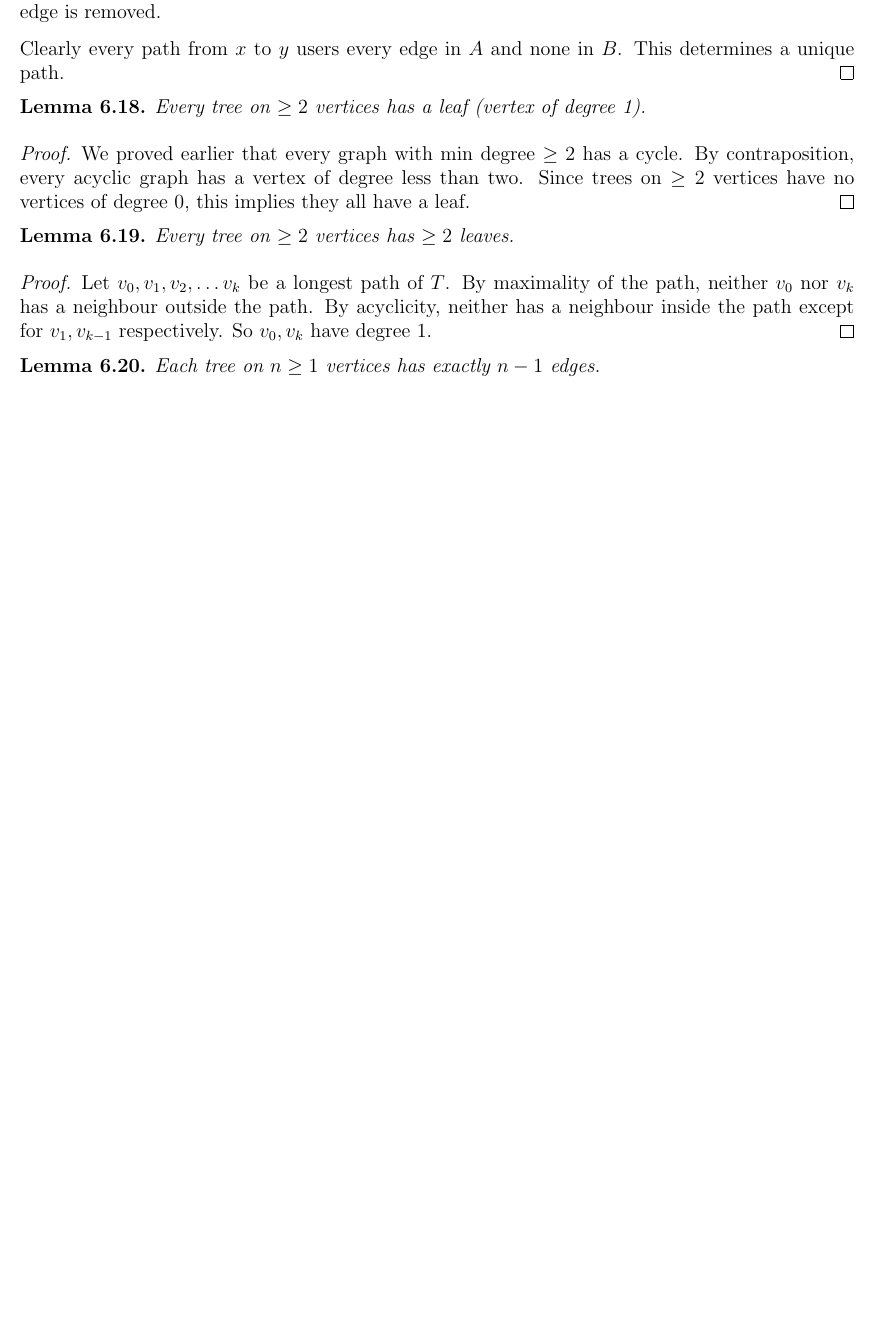
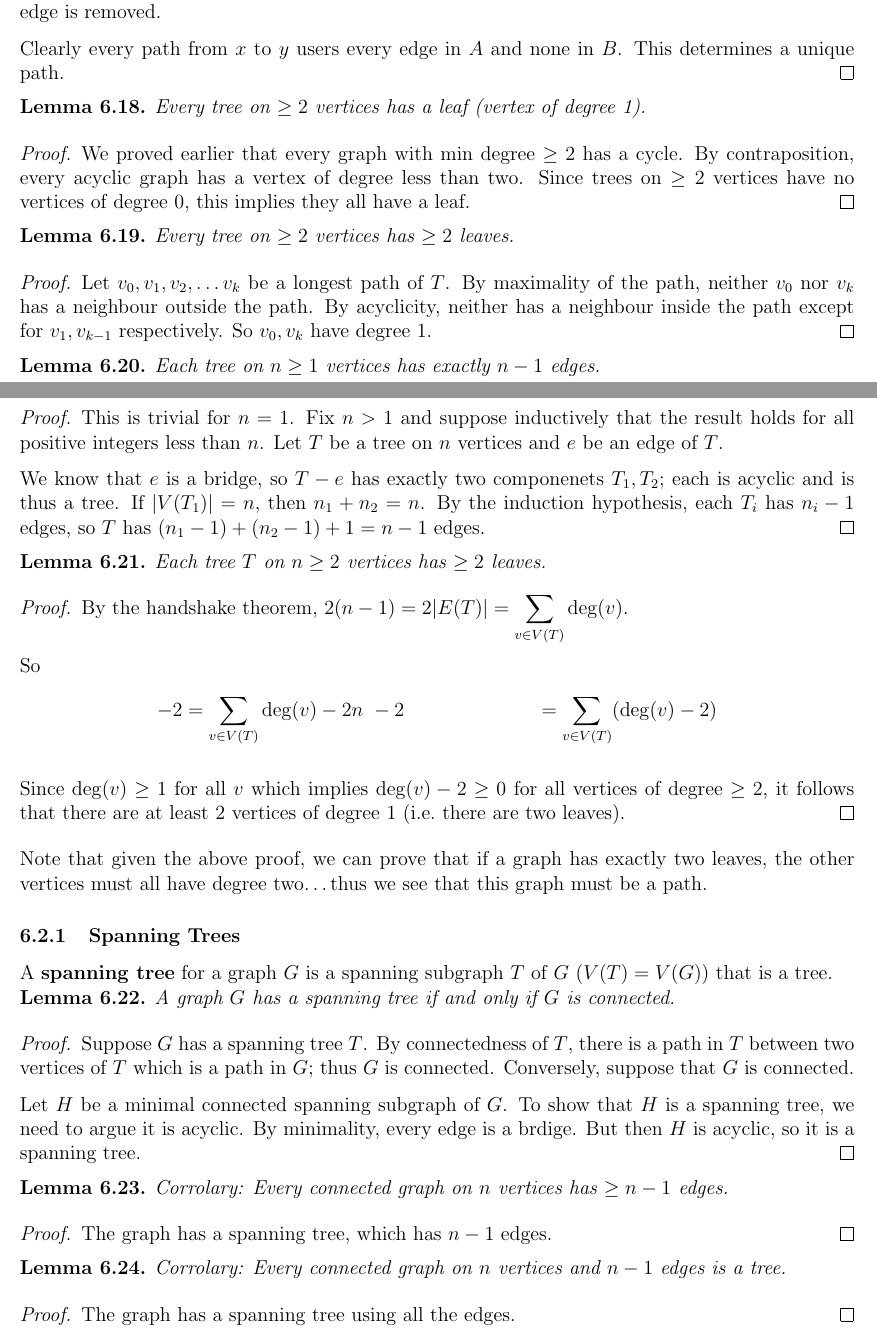
Before and after one commit to nikklassen/kevin-notes, a LaTeX document (2b/math239/math239.tex): part of page 15 of 15 before the commit and two parts of pages 15 and 16 of 16 after it, the two joined at a grey line, cut so that both start at the same text, the shorter picture padded with empty space. Compiled offline with pdfLaTeX.

Commit message:
Friday, July 4th

```diff
--- a/2b/math239/math239.tex
+++ b/2b/math239/math239.tex
@@ -672,4 +672,57 @@ Let $v_0, v_1, v_2, \dots v_k$ be a longest path of $T$. By maximality of the pa
 Each tree on $n \geq 1$ vertices has exactly $n-1$ edges.
 \end{lemma}
 
+\begin{proof}
+This is trivial for $n=1$. Fix $n>1$ and suppose inductively that the result holds for all positive integers less than $n$. Let $T$ be a tree on $n$ vertices and $e$ be an edge of $T$.
+
+We know that $e$ is a bridge, so $T-e$ has exactly two componenets $T_1, T_2$; each is acyclic and is thus a tree. If $|V(T_1)| = n$, then $n_1 + n_2 = n$. By the induction hypothesis, each $T_i$ has $n_i - 1$ edges, so $T$ has $(n_1 - 1) + (n_2 - 1) + 1 = n-1$ edges.
+\end{proof}
+
+\begin{lemma}
+Each tree $T$ on $n \geq 2$ vertices has $\geq 2$ leaves.
+\end{lemma}
+
+\begin{proof}
+By the handshake theorem, $2(n-1) = 2|E(T)| = \displaystyle\sum_{v\in V(T)} \deg(v)$.
+
+So
+\begin{align*}
+-2 &= \sum_{v\in V(T)} \deg(v) - 2n\
+-2 &= \sum_{v\in V(T)} (\deg(v) - 2)
+\end{align*}
+
+Since $\deg(v) \geq 1$ for all $v$ which implies $\deg(v) - 2 \geq 0$ for all vertices of degree $\geq 2$, it follows that there are at least 2 vertices of degree 1 (i.e.\ there are two leaves).
+\end{proof}
+
+Note that given the above proof, we can prove that if a graph has exactly two leaves, the other vertices must all have degree two\dots thus we see that this graph must be a path.
+
+\subsubsection{Spanning Trees}
+A {\bf spanning tree} for a graph $G$ is a spanning subgraph $T$ of $G$ ($V(T) = V(G)$) that is a tree.
+
+\begin{lemma}
+A graph $G$ has a spanning tree if and only if $G$ is connected.
+\end{lemma}
+
+\begin{proof}
+Suppose $G$ has a spanning tree $T$. By connectedness of $T$, there is a path in $T$ between two vertices of $T$ which is a path in $G$; thus $G$ is connected. Conversely, suppose that $G$ is connected.
+
+Let $H$ be a minimal connected spanning subgraph of $G$. To show that $H$ is a spanning tree, we need to argue it is acyclic. By minimality, every edge is a brdige. But then $H$ is acyclic, so it is a spanning tree.
+\end{proof}
+
+\begin{lemma}
+Corrolary: Every connected graph on $n$ vertices has $\geq n-1$ edges.
+\end{lemma}
+
+\begin{proof}
+The graph has a spanning tree, which has $n-1$ edges.
+\end{proof}
+
+\begin{lemma}
+Corrolary: Every connected graph on $n$ vertices and $n-1$ edges is a tree.
+\end{lemma}
+
+\begin{proof}
+The graph has a spanning tree using all the edges.
+\end{proof}
+
 \end{document}
```
Also changed, not shown: 2b/math239/math239.pdf.
